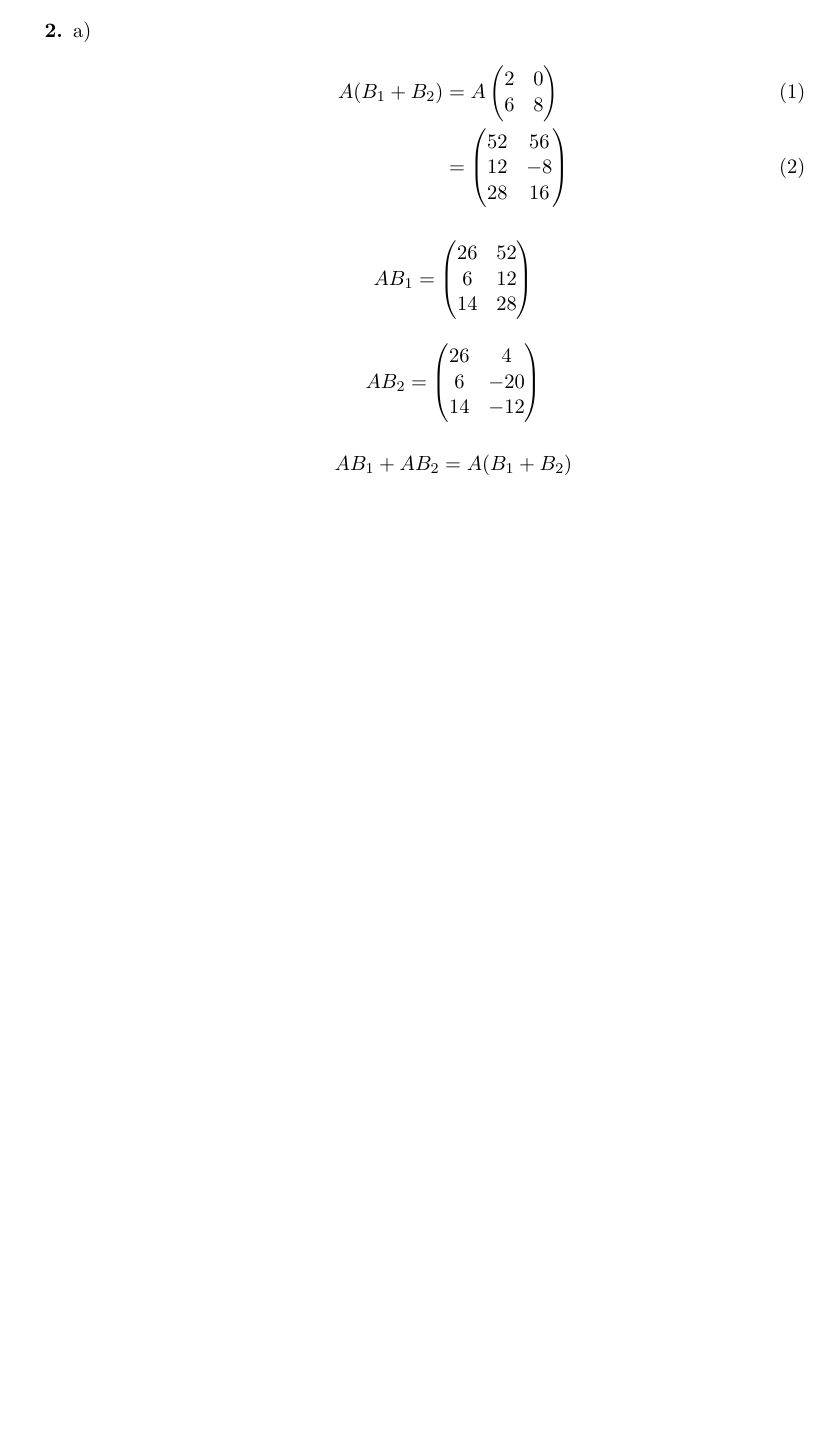
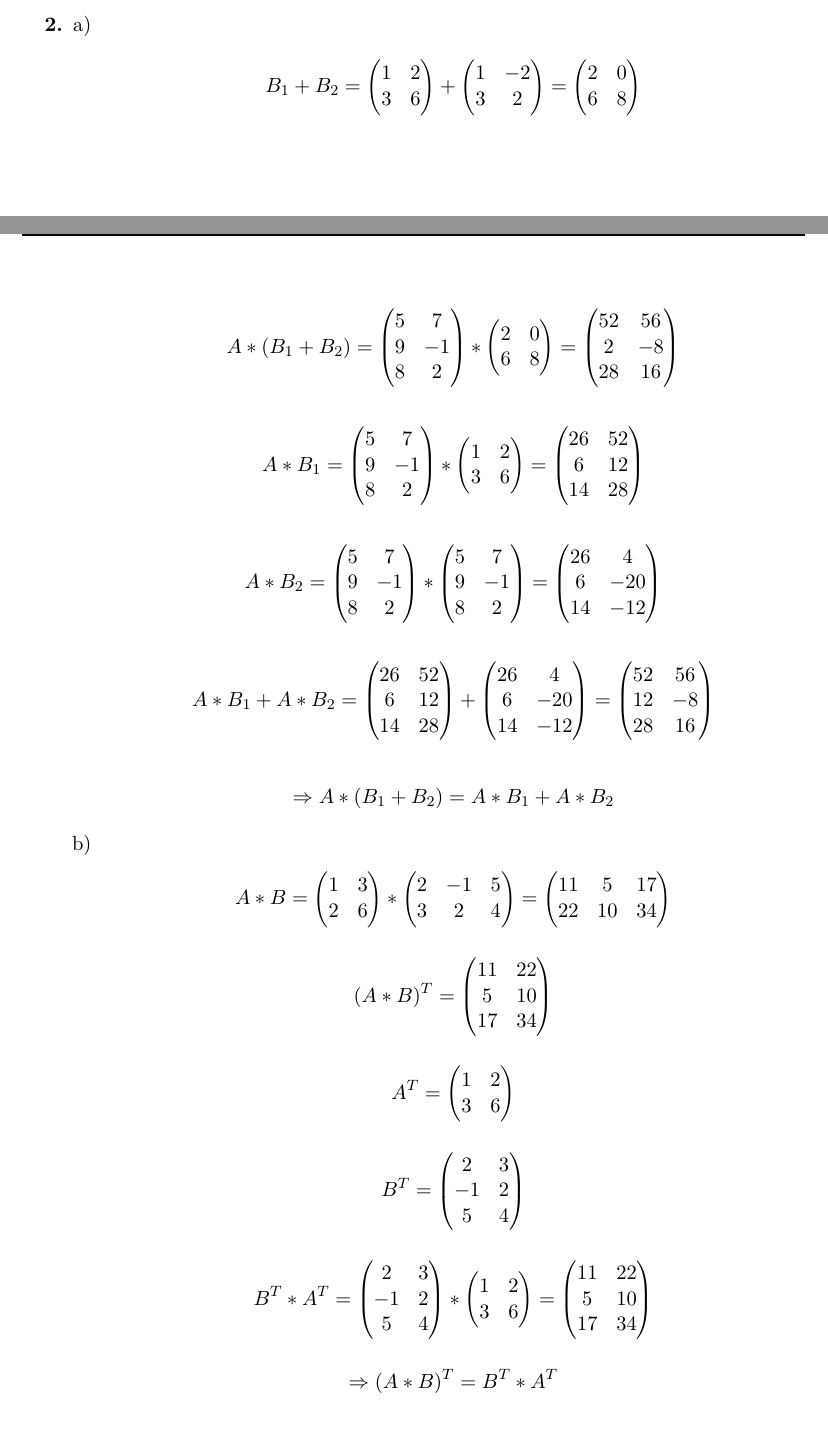
Before and after one commit to xamoeY/uni, a LaTeX problem sheet (dm/Homework-2011-12-01.tex): part of page 2 of 2 before the commit and two parts of pages 1 and 2 of 3 after it, the two joined at a grey line, cut so that both start at the same text, the shorter picture padded with empty space. Compiled offline with pdfLaTeX; an older LaTeX class or package is replaced by its successor.

Commit message:
Aufgabe 2 a) und b)

```diff
--- a/dm/Homework-2011-12-01.tex
+++ b/dm/Homework-2011-12-01.tex
@@ -77,38 +77,175 @@ Vierte Spalte von AB: $\begin{pmatrix}
 \item[\textbf{2.}]
 \begin{enumerate}[a)]
 \item
-\begin{align}
-A(B_1+B_2)
-& = A\begin{pmatrix}
+\begin{align*}
+B_1 + B_2 =
+\begin{pmatrix}
+1 & 2 \\
+3 & 6
+\end{pmatrix}
++
+\begin{pmatrix}
+1 & -2 \\
+3 & 2
+\end{pmatrix}
+=
+\begin{pmatrix}
 2 & 0 \\
 6 & 8
-\end{pmatrix}\\
-& = \begin{pmatrix}
+\end{pmatrix}
+\end{align*}
+
+\begin{align*}
+A*(B_1 + B_2) =
+\begin{pmatrix}
+5 & 7 \\
+9 & -1 \\
+8 & 2
+\end{pmatrix}
+*
+\begin{pmatrix}
+2 & 0 \\
+6 & 8
+\end{pmatrix}
+=
+\begin{pmatrix}
+52 & 56 \\
+2 & -8 \\
+28 & 16
+\end{pmatrix}
+\end{align*}
+
+\begin{align*}
+A*B_1 =
+\begin{pmatrix}
+5 & 7 \\
+9 & -1 \\
+8 & 2
+\end{pmatrix}
+*
+\begin{pmatrix}
+1 & 2 \\
+3 & 6
+\end{pmatrix}
+=
+\begin{pmatrix}
+26 & 52 \\
+6 & 12 \\
+14 & 28
+\end{pmatrix}
+\end{align*}
+
+\begin{align*}
+A*B_2 =
+\begin{pmatrix}
+5 & 7 \\
+9 & -1 \\
+8 & 2
+\end{pmatrix}
+*
+\begin{pmatrix}
+5 & 7 \\
+9 & -1 \\
+8 & 2
+\end{pmatrix}
+=
+\begin{pmatrix}
+26 & 4 \\
+6 & -20 \\
+14 & -12
+\end{pmatrix}
+\end{align*}
+
+\begin{align*}
+A*B_1+A*B_2 =
+\begin{pmatrix}
+26 & 52 \\
+6 & 12 \\
+14 & 28
+\end{pmatrix}
++
+\begin{pmatrix}
+26 & 4 \\
+6 & -20 \\
+14 & -12
+\end{pmatrix}
+=
+\begin{pmatrix}
 52 & 56 \\
 12 & -8 \\
 28 & 16
 \end{pmatrix}
-\end{align}
+\end{align*}
 
-\[
-AB_1 = \begin{pmatrix}
-26 & 52 \\
-6 & 12 \\
-14 & 28
+\begin{align*}
+\Rightarrow A*(B_1 + B_2) = A*B_1+A*B_2
+\end{align*}
+
+\item
+\begin{align*}
+A*B =
+\begin{pmatrix}
+1 & 3 \\
+2 & 6
 \end{pmatrix}
-\]
+*
+\begin{pmatrix}
+2 & -1 & 5 \\
+3 & 2 & 4
+\end{pmatrix}
+=
+\begin{pmatrix}
+11 & 5 & 17 \\
+22 & 10 & 34
+\end{pmatrix}
+\end{align*}
+\begin{align*}
+(A*B)^T =
+\begin{pmatrix}
+11 & 22 \\
+5 & 10 \\
+17 & 34
+\end{pmatrix}
+\end{align*}
+\begin{align*}
+A^T =
+\begin{pmatrix}
+1 & 2 \\
+3 & 6
+\end{pmatrix}
+\end{align*}
+\begin{align*}
+B^T =
+\begin{pmatrix}
+2 & 3 \\
+-1 & 2 \\
+5 & 4
+\end{pmatrix}
+\end{align*}
+\begin{align*}
+B^T*A^T =
+\begin{pmatrix}
+2 & 3 \\
+-1 & 2 \\
+5 & 4
+\end{pmatrix}
+*
+\begin{pmatrix}
+1 & 2 \\
+3 & 6
+\end{pmatrix}
+=
+\begin{pmatrix}
+11 & 22 \\
+5 & 10 \\
+17 & 34
+\end{pmatrix}
+\end{align*}
+\begin{align*}
+\Rightarrow (A*B)^T = B^T*A^T
+\end{align*}
+\end{enumerate}
 
-\[
-AB_2 = \begin{pmatrix}
-26 & 4 \\
-6 & -20 \\
-14 & -12
-\end{pmatrix}
-\]
-
-\[AB_1+AB_2=A(B_1+B_2)\]
-
-\end{enumerate}
 \item[\textbf{3.}]
 
 \item[\textbf{4.}]
```
